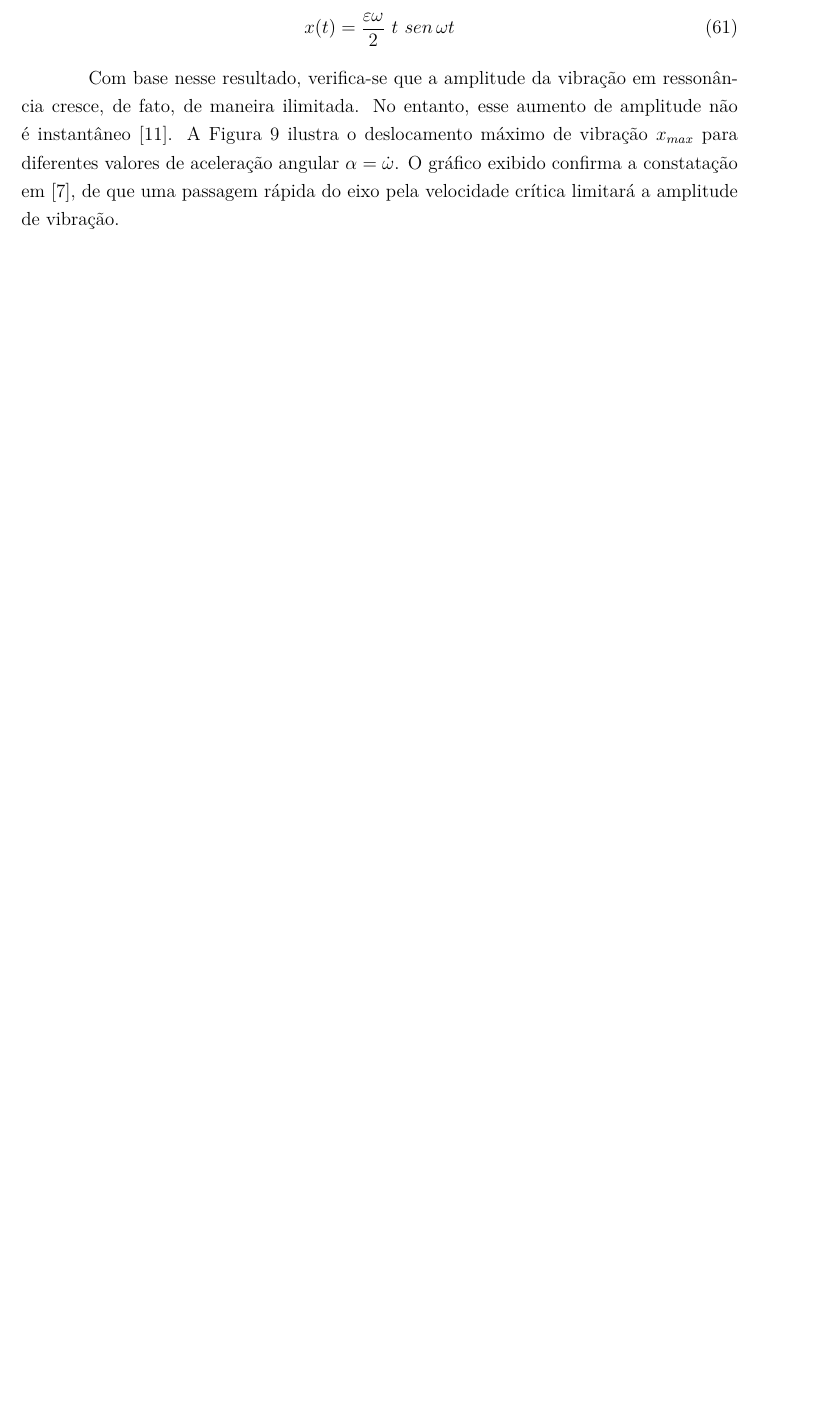
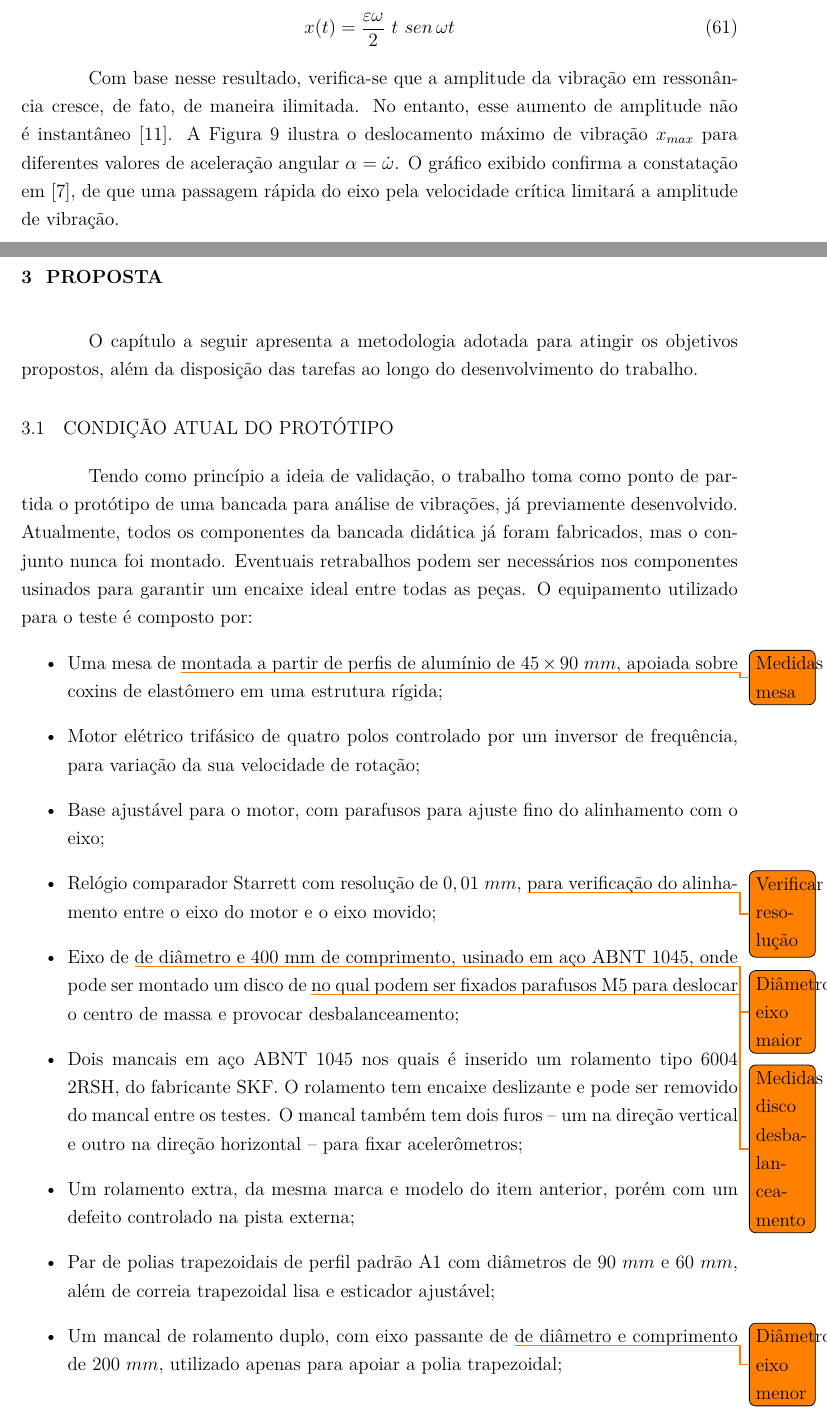
Before and after one commit to HenriqueBaron/tcc-relatorio, a LaTeX thesis (Relatorio/Main.tex): part of page 26 of 27 before the commit and two parts of pages 26 and 27 of 29 after it, the two joined at a grey line, cut so that both start at the same text, the shorter picture padded with empty space. Compiled offline with pdfLaTeX.

Commit message:
Escrita a seção sobre a condição atual do protótipo.

```diff
--- a/Relatorio/Main.tex
+++ b/Relatorio/Main.tex
@@ -522,6 +522,24 @@
 		\label{fig:aceleracao-vel-critica}
 	\end{figure}
 
+	\chapter{Proposta}
+	O capítulo a seguir apresenta a metodologia adotada para atingir os objetivos propostos, além da disposição das tarefas ao longo do desenvolvimento do trabalho.
+
+	\section{Condição atual do protótipo}
+	Tendo como princípio a ideia de validação, o trabalho toma como ponto de partida o protótipo de uma bancada para análise de vibrações, já previamente desenvolvido. Atualmente, todos os componentes da bancada didática já foram fabricados, mas o conjunto nunca foi montado. Eventuais retrabalhos podem ser necessários nos componentes usinados para garantir um encaixe ideal entre todas as peças. O equipamento utilizado para o teste é composto por:
+	\begin{itemize}
+		\item Uma mesa de \todo{Medidas mesa} montada a partir de perfis de alumínio de $ 45 \times 90\ mm $, apoiada sobre coxins de elastômero em uma estrutura rígida;
+		\item Motor elétrico trifásico de quatro polos controlado por um inversor de frequência, para variação da sua velocidade de rotação;
+		\item Base ajustável para o motor, com parafusos para ajuste fino do alinhamento com o eixo;
+		\item Relógio comparador Starrett com resolução de $ 0,01\ mm $, \todo{Verificar resolução} para verificação do alinhamento entre o eixo do motor e o eixo movido;
+		\item Eixo de \todo{Diâmetro eixo maior} de diâmetro e 400 mm de comprimento, usinado em aço ABNT 1045, onde pode ser montado um disco de \todo{Medidas disco desbalanceamento} no qual podem ser fixados parafusos M5 para deslocar o centro de massa e provocar desbalanceamento;
+		\item Dois mancais em aço ABNT 1045 nos quais é inserido um rolamento tipo 6004 2RSH, do fabricante SKF. O rolamento tem encaixe deslizante e pode ser removido do mancal entre os testes. O mancal também tem dois furos -- um na direção vertical e outro na direção horizontal -- para fixar acelerômetros;
+		\item Um rolamento extra, da mesma marca e modelo do item anterior, porém com um defeito controlado na pista externa;
+		\item Par de polias trapezoidais de perfil padrão A1 com diâmetros de $ 90\ mm $ e $ 60\ mm $, além de correia trapezoidal lisa e esticador ajustável;
+		\item Um mancal de rolamento duplo, com eixo passante de \todo{Diâmetro eixo menor} de diâmetro e comprimento de $ 200\ mm $, utilizado apenas para apoiar a polia trapezoidal;
+		\item Conjunto de módulo de aquisição de dados e acelerômetros para coleta de dados de vibração durante os experimentos.
+	\end{itemize} \todo{Incluir e citar imagens das peças do protótipo}
+
 	\postextual
 
 	\bibliography{Bibliografia}
```
